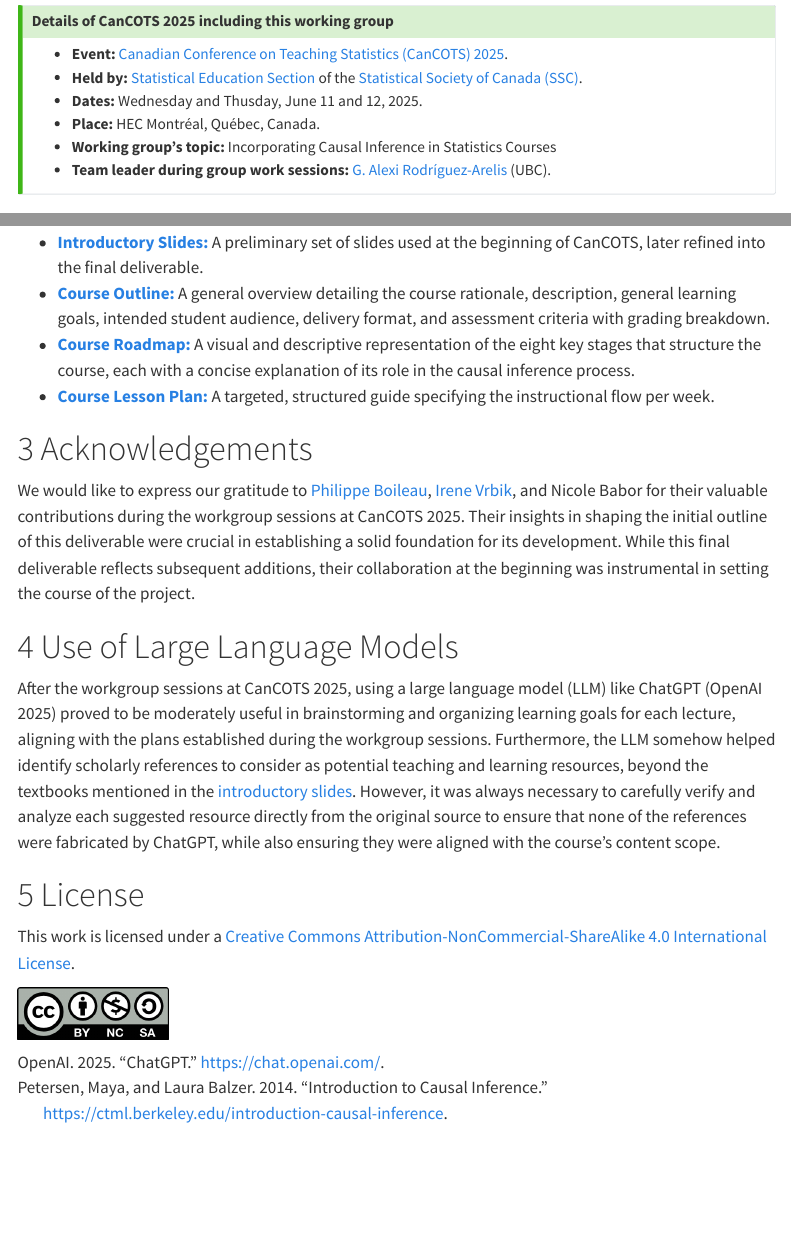
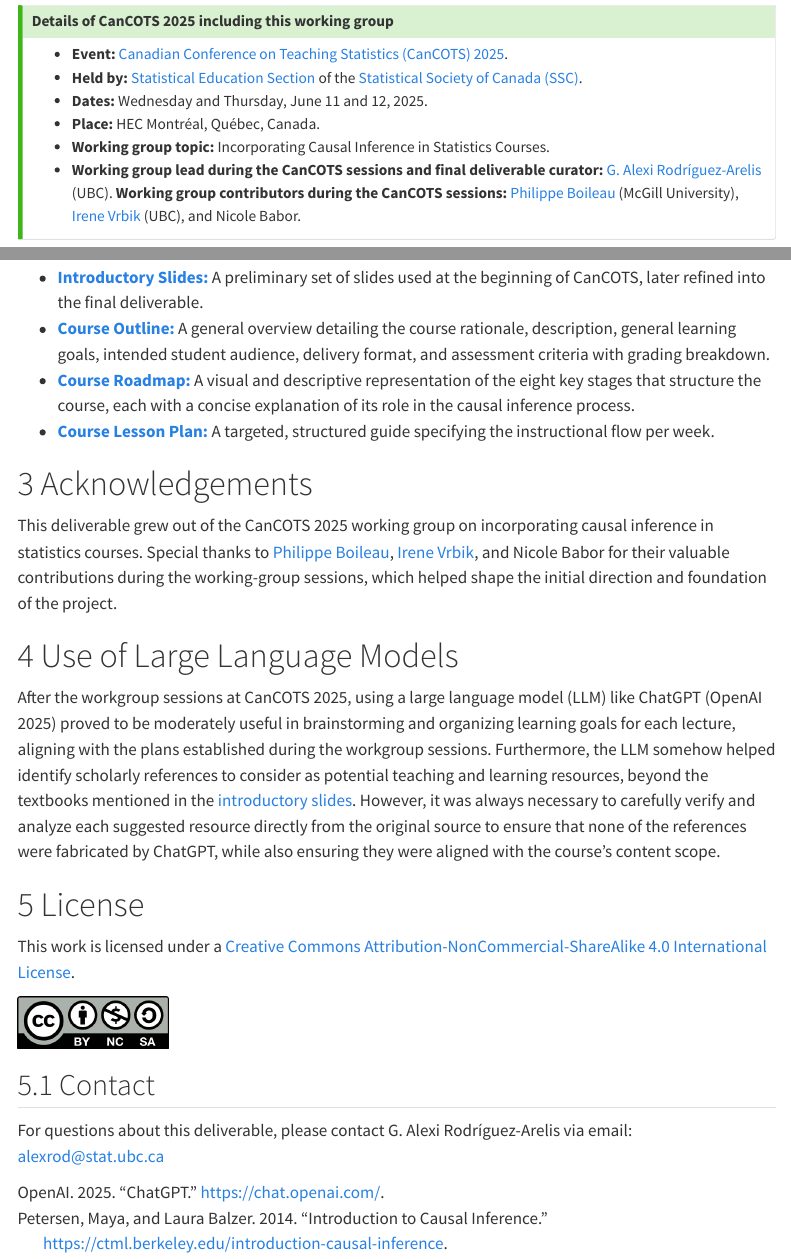
Before and after one commit to alexrod61/cancots-2025-causal-inf-deliverable, a Quarto document (index.qmd): the page in a window 1100 px wide, from 120 px down, and a second part further down, joined at a grey line. Rendered offline with R 4.5, knitr and Pandoc in place of Quarto, with nearby package versions; menus at the side of the page are left out.

Commit message:
prepared final deliverable

```diff
--- a/index.qmd
+++ b/index.qmd
@@ -8,10 +8,11 @@ toc: true
 
 - **Event:** [Canadian Conference on Teaching Statistics (CanCOTS) 2025](https://cancots.netlify.app/en/).
 - **Held by:** [Statistical Education Section](https://ssc.ca/en/about/sections-regions/statistical-education) of the [Statistical Society of Canada (SSC)](https://ssc.ca/en).
-- **Dates:** Wednesday and Thusday, June 11 and 12, 2025.
+- **Dates:** Wednesday and Thursday, June 11 and 12, 2025.
 - **Place:** HEC Montréal, Québec, Canada.
-- **Working group's topic:** Incorporating Causal Inference in Statistics Courses
-- **Team leader during group work sessions:** [G. Alexi Rodríguez-Arelis](https://alexrod.netlify.app/) (UBC).
+- **Working group topic:** Incorporating Causal Inference in Statistics Courses.
+- **Working group lead during the CanCOTS sessions and final deliverable curator:** [G. Alexi Rodríguez-Arelis](https://alexrod.netlify.app/) (UBC).
+**Working group contributors during the CanCOTS sessions:** [Philippe Boileau](https://pboileau.ca/) (McGill University), [Irene Vrbik](https://irene.vrbik.ok.ubc.ca/about/) (UBC), and Nicole Babor.
 :::
 
 # About This Website {#sec-about-website}
@@ -43,7 +44,7 @@ This overview illustrates the planning and design materials that shaped the deve
 
 # Acknowledgements
 
-We would like to express our gratitude to [Philippe Boileau](https://pboileau.ca), [Irene Vrbik](https://irene.vrbik.ok.ubc.ca/), and Nicole Babor for their valuable contributions during the workgroup sessions at CanCOTS 2025. Their insights in shaping the initial outline of this deliverable were crucial in establishing a solid foundation for its development. While this final deliverable reflects subsequent additions, their collaboration at the beginning was instrumental in setting the course of the project.
+This deliverable grew out of the CanCOTS 2025 working group on incorporating causal inference in statistics courses. Special thanks to [Philippe Boileau](https://pboileau.ca), [Irene Vrbik](https://irene.vrbik.ok.ubc.ca/), and Nicole Babor for their valuable contributions during the working-group sessions, which helped shape the initial direction and foundation of the project.
 
 # Use of Large Language Models
 
@@ -54,3 +55,7 @@ After the workgroup sessions at CanCOTS 2025, using a large language model (LLM)
 This work is licensed under a <a rel="license" href="http://creativecommons.org/licenses/by-nc-sa/4.0/">Creative Commons Attribution-NonCommercial-ShareAlike 4.0 International License</a>.
 
 <a rel="license" href="http://creativecommons.org/licenses/by-nc-sa/4.0/"><img alt="Creative Commons License" style="border-width:0"  width="150"  src="img/by-nc-sa.png" /></a>
+
+## Contact {#sec-contact}
+
+For questions about this deliverable, please contact G. Alexi Rodríguez-Arelis via email: [alexrod@stat.ubc.ca](mailto:alexrod@stat.ubc.ca)
```
Also changed, not shown: README.md.
